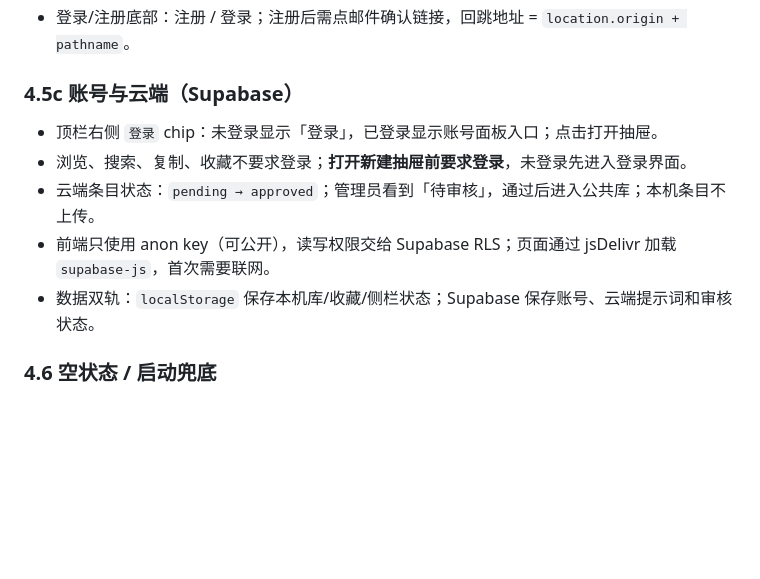
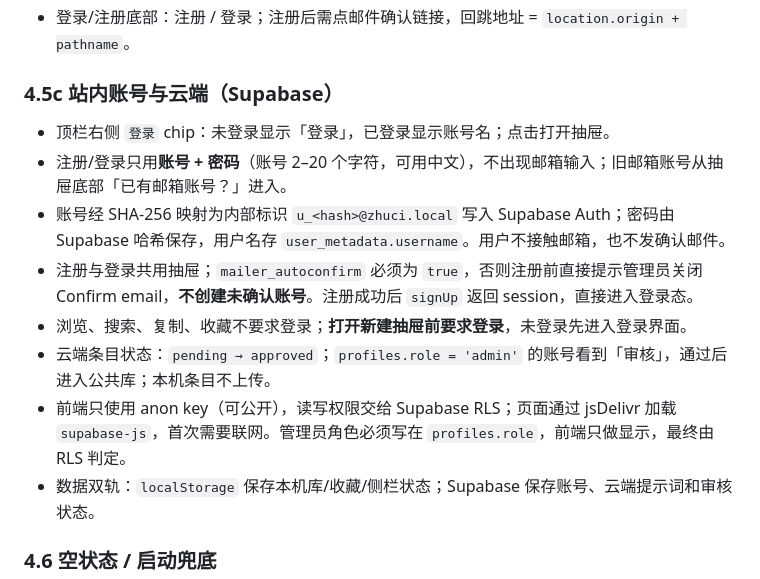
Before and after one commit to 1dadangao/prompt-foundry, a Markdown page: DESIGN.md, the part around the change. Drawn GitHub-style; blank space fills up the shorter version.

```diff
--- a/DESIGN.md
+++ b/DESIGN.md
@@ -267,12 +267,15 @@ body.rail-collapsed .rail-fab { opacity: 1; visibility: visible; transform: tran
 - 新建/编辑底部：取消 / 保存；保存时选「只存本机 / 提交云端」。
 - 登录/注册底部：注册 / 登录；注册后需点邮件确认链接，回跳地址 = `location.origin + pathname`。
 
-### 4.5c 账号与云端（Supabase）
+### 4.5c 站内账号与云端（Supabase）
 
-- 顶栏右侧 `登录` chip：未登录显示「登录」，已登录显示账号面板入口；点击打开抽屉。
+- 顶栏右侧 `登录` chip：未登录显示「登录」，已登录显示账号名；点击打开抽屉。
+- 注册/登录只用**账号 + 密码**（账号 2–20 个字符，可用中文），不出现邮箱输入；旧邮箱账号从抽屉底部「已有邮箱账号？」进入。
+- 账号经 SHA-256 映射为内部标识 `u_<hash>@zhuci.local` 写入 Supabase Auth；密码由 Supabase 哈希保存，用户名存 `user_metadata.username`。用户不接触邮箱，也不发确认邮件。
+- 注册与登录共用抽屉；`mailer_autoconfirm` 必须为 `true`，否则注册前直接提示管理员关闭 Confirm email，**不创建未确认账号**。注册成功后 `signUp` 返回 session，直接进入登录态。
 - 浏览、搜索、复制、收藏不要求登录；**打开新建抽屉前要求登录**，未登录先进入登录界面。
-- 云端条目状态：`pending → approved`；管理员看到「待审核」，通过后进入公共库；本机条目不上传。
-- 前端只使用 anon key（可公开），读写权限交给 Supabase RLS；页面通过 jsDelivr 加载 `supabase-js`，首次需要联网。
+- 云端条目状态：`pending → approved`；`profiles.role = 'admin'` 的账号看到「审核」，通过后进入公共库；本机条目不上传。
+- 前端只使用 anon key（可公开），读写权限交给 Supabase RLS；页面通过 jsDelivr 加载 `supabase-js`，首次需要联网。管理员角色必须写在 `profiles.role`，前端只做显示，最终由 RLS 判定。
 - 数据双轨：`localStorage` 保存本机库/收藏/侧栏状态；Supabase 保存账号、云端提示词和审核状态。
 
 ### 4.6 空状态 / 启动兜底
```
Also changed, not shown: README.md (+9 -3 lines), screenshots/auth.png (added), 1 other file.
